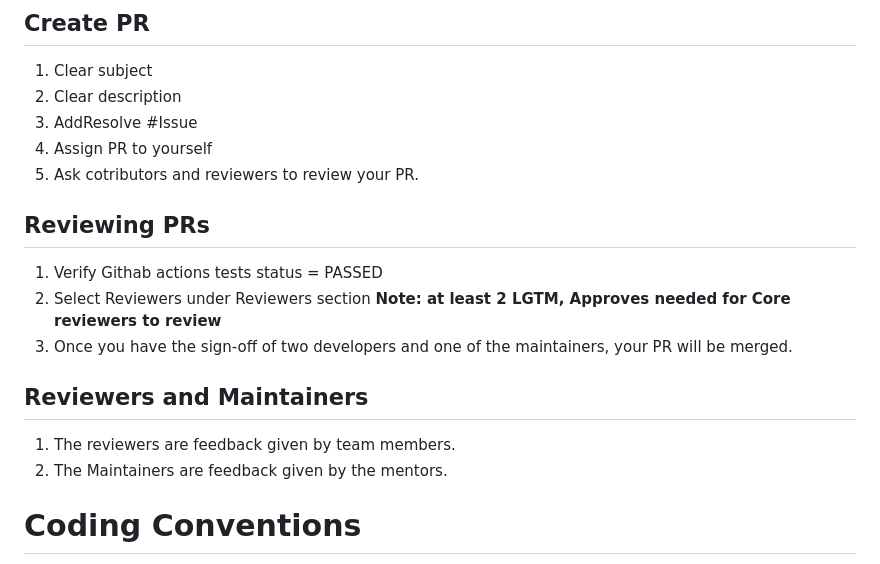
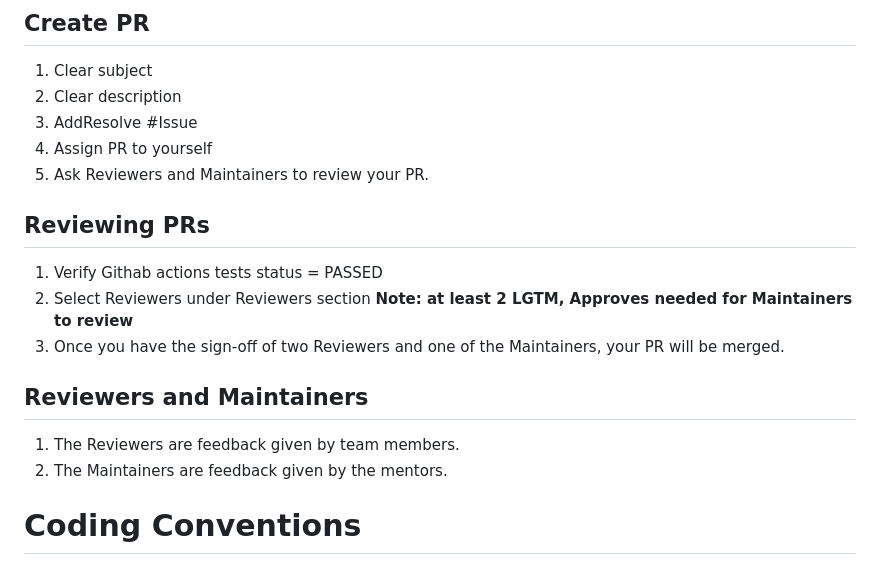
Before and after one commit to redhat-beyond/Pro4U, a Markdown page: contribution.md, the part around the change printed below. Rendered like a GitHub page.

Commit message:
Updating contributing file
-changing "mentors" to Maintainers in the whole file.

```diff
--- a/contribution.md
+++ b/contribution.md
@@ -44,16 +44,16 @@ A step by step series that tell you how to get Pro4U up and running
 2.  Clear description
 3.  AddResolve #Issue
 4.  Assign PR to yourself
-5.  Ask cotributors and reviewers to review your PR.
+5.  Ask Reviewers and Maintainers to review your PR.
 
 ## Reviewing PRs
 1.  Verify Githab actions tests status = PASSED
 2.  Select Reviewers under Reviewers section
-**Note: at least 2 LGTM, Approves needed for Core reviewers to review**
-3.  Once you have the sign-off of two developers and one of the maintainers, your PR will be merged.
+**Note: at least 2 LGTM, Approves needed for Maintainers to review**
+3.  Once you have the sign-off of two Reviewers and one of the Maintainers, your PR will be merged.
 
 ##  Reviewers and Maintainers
-1.  The reviewers are feedback given by team members.
+1.  The Reviewers are feedback given by team members.
 2.  The Maintainers are feedback given by the mentors.
 
 # Coding Conventions
```
Also changed, not shown: other parts of contribution.md (+4 -4 lines).
